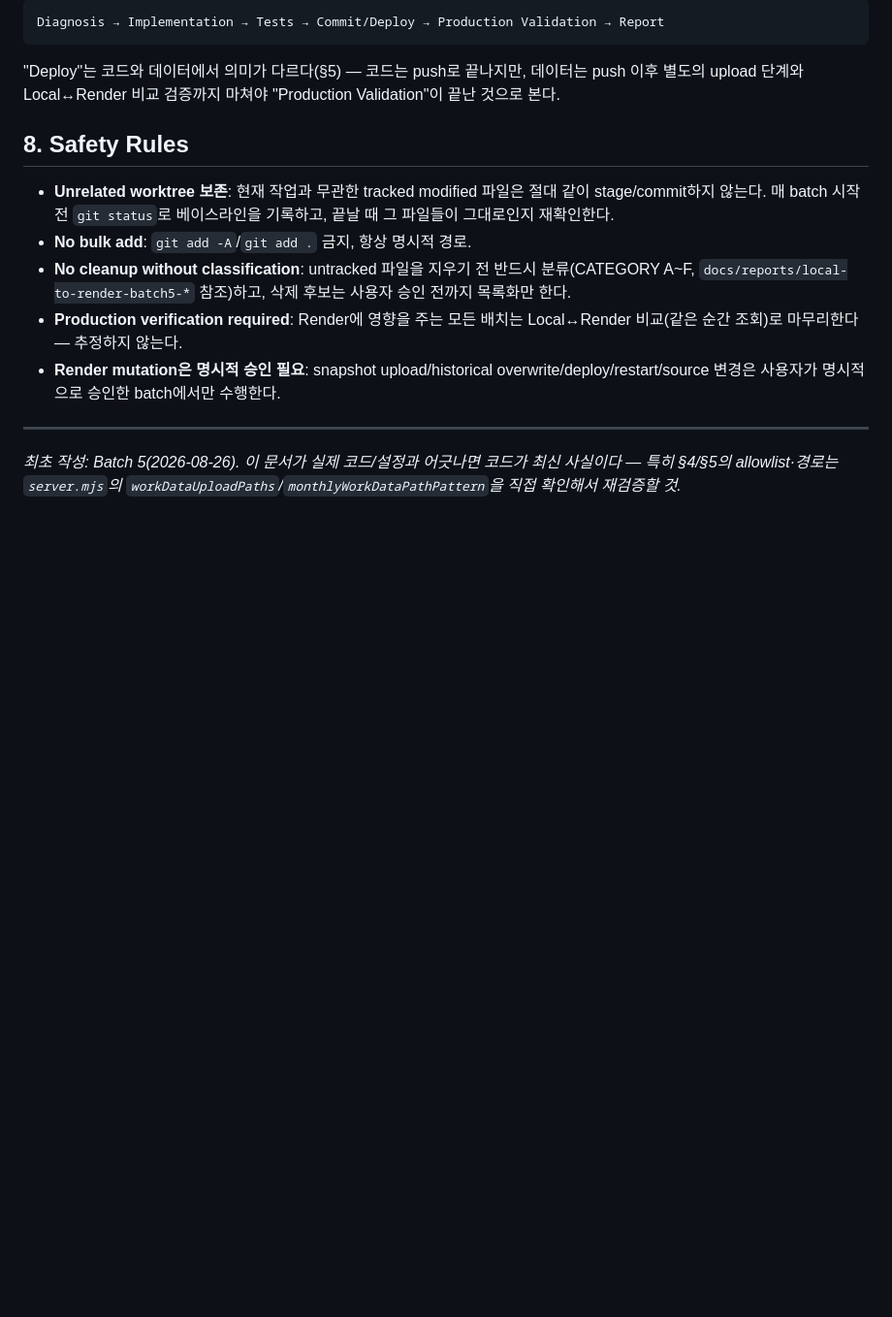
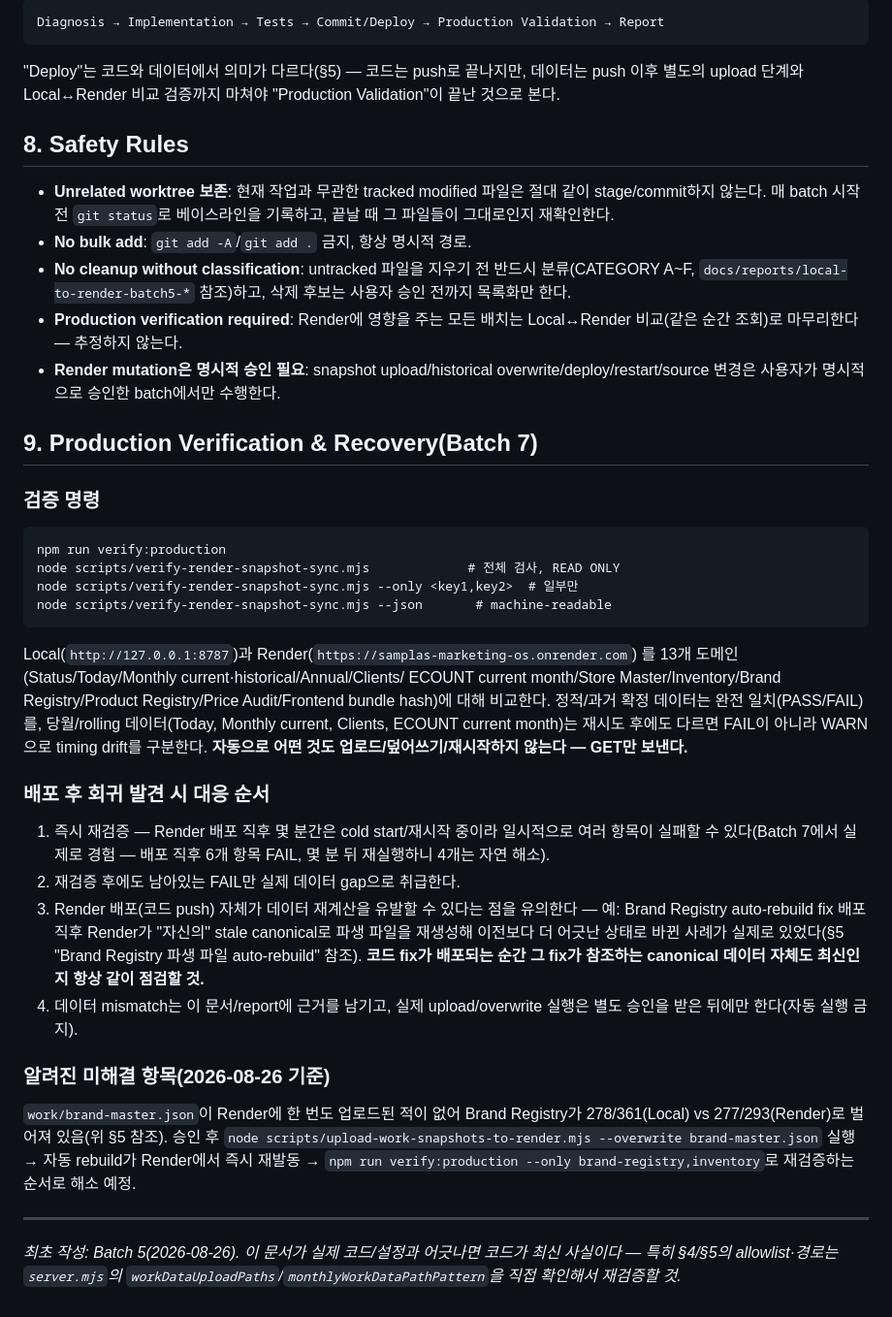
Before and after one commit to goflvotus-alt/samplas-marketing-os, a Markdown page: docs/SAMPLAS-OPERATING-BASELINE.md, the part around one of its changes. Shown at 97% size. Rendered like a GitHub page; blank space fills up the shorter version.

Commit message:
docs(ops): record platform hardening batch

````diff
--- a/docs/SAMPLAS-OPERATING-BASELINE.md
+++ b/docs/SAMPLAS-OPERATING-BASELINE.md
@@ -163,6 +195,46 @@ Diagnosis → Implementation → Tests → Commit/Deploy → Production Validati
   overwrite/deploy/restart/source 변경은 사용자가 명시적으로 승인한
   batch에서만 수행한다.
 
+## 9. Production Verification & Recovery(Batch 7)
+
+### 검증 명령
+```
+npm run verify:production
+node scripts/verify-render-snapshot-sync.mjs             # 전체 검사, READ ONLY
+node scripts/verify-render-snapshot-sync.mjs --only <key1,key2>  # 일부만
+node scripts/verify-render-snapshot-sync.mjs --json       # machine-readable
+```
+Local(`http://127.0.0.1:8787`)과 Render(`https://samplas-marketing-os.onrender.com`)
+를 13개 도메인(Status/Today/Monthly current·historical/Annual/Clients/
+ECOUNT current month/Store Master/Inventory/Brand Registry/Product
+Registry/Price Audit/Frontend bundle hash)에 대해 비교한다. 정적/과거
+확정 데이터는 완전 일치(PASS/FAIL)를, 당월/rolling 데이터(Today, Monthly
+current, Clients, ECOUNT current month)는 재시도 후에도 다르면 FAIL이
+아니라 WARN으로 timing drift를 구분한다. **자동으로 어떤 것도
+업로드/덮어쓰기/재시작하지 않는다 — GET만 보낸다.**
+
+### 배포 후 회귀 발견 시 대응 순서
+1. 즉시 재검증 — Render 배포 직후 몇 분간은 cold start/재시작 중이라
+   일시적으로 여러 항목이 실패할 수 있다(Batch 7에서 실제로 경험 —
+   배포 직후 6개 항목 FAIL, 몇 분 뒤 재실행하니 4개는 자연 해소).
+2. 재검증 후에도 남아있는 FAIL만 실제 데이터 gap으로 취급한다.
+3. Render 배포(코드 push) 자체가 데이터 재계산을 유발할 수 있다는 점을
+   유의한다 — 예: Brand Registry auto-rebuild fix 배포 직후 Render가
+   "자신의" stale canonical로 파생 파일을 재생성해 이전보다 더 어긋난
+   상태로 바뀐 사례가 실제로 있었다(§5 "Brand Registry 파생 파일
+   auto-rebuild" 참조). **코드 fix가 배포되는 순간 그 fix가 참조하는
+   canonical 데이터 자체도 최신인지 항상 같이 점검할 것.**
+4. 데이터 mismatch는 이 문서/report에 근거를 남기고, 실제 upload/overwrite
+   실행은 별도 승인을 받은 뒤에만 한다(자동 실행 금지).
+
+### 알려진 미해결 항목(2026-08-26 기준)
+`work/brand-master.json`이 Render에 한 번도 업로드된 적이 없어 Brand
+Registry가 278/361(Local) vs 277/293(Render)로 벌어져 있음(위 §5 참조).
+승인 후 `node scripts/upload-work-snapshots-to-render.mjs --overwrite
+brand-master.json` 실행 → 자동 rebuild가 Render에서 즉시 재발동 →
+`npm run verify:production --only brand-registry,inventory`로 재검증하는
+순서로 해소 예정.
+
 ---
 
 *최초 작성: Batch 5(2026-08-26). 이 문서가 실제 코드/설정과 어긋나면 코드가
````
Also changed, not shown: other parts of docs/SAMPLAS-OPERATING-BASELINE.md (+32 -0 lines), docs/reports/ai-audit-feature-forensic-2026-08-26.md (added, +128 -0 lines), docs/reports/platform-hardening-mega-batch-2026-08-26.md (added, +294 -0 lines).
